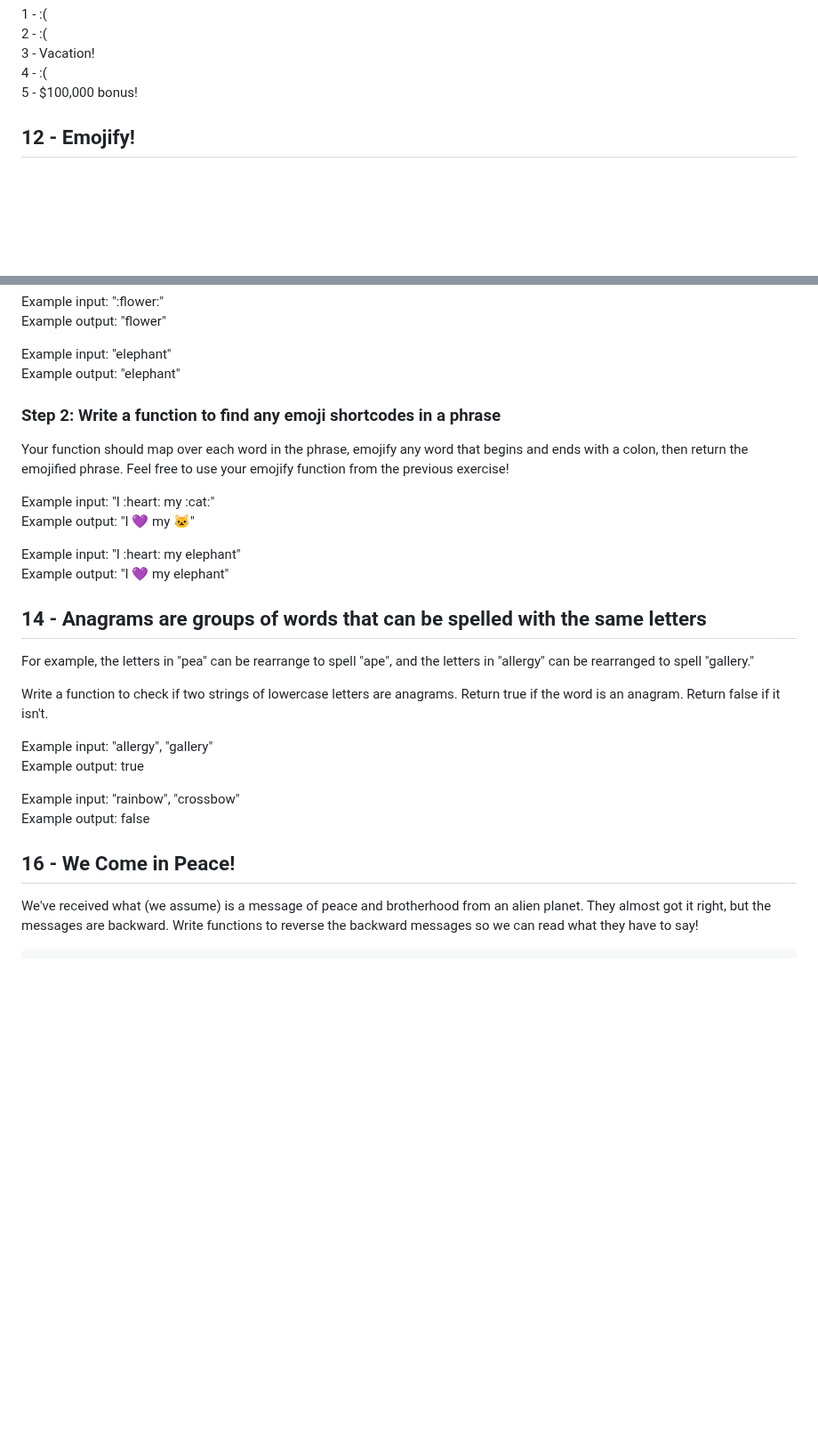
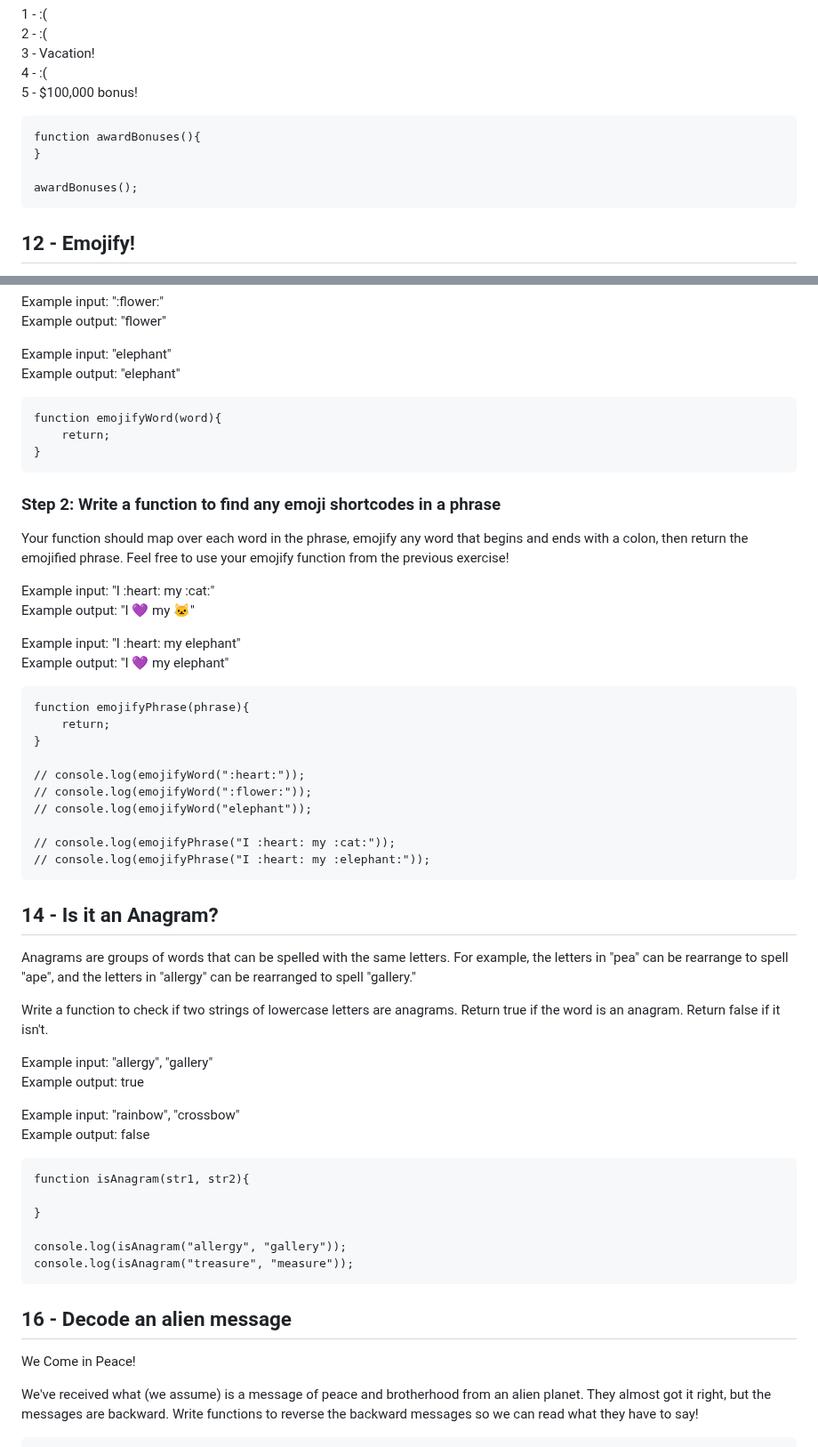
Before and after one commit to qserena/03-javascript-interview-challenges, a Markdown page: README.md, 2 parts joined by grey strips. Shown at 89% size. Rendered like a GitHub page; blank space fills up the shorter version.

Commit message:
Challenges 10 to 18.

````diff
--- a/README.md
+++ b/README.md
@@ -112,6 +112,13 @@ Your function's output should look something like this:
 4 - :(
 5 - $100,000 bonus!
 
+```
+function awardBonuses(){
+}
+
+awardBonuses();
+```
+
 ## 12 - Emojify!
 
 Popular services like Slack and Github allow for emoji shortscodes, meaning
@@ -150,6 +157,12 @@ Example output: "flower"
 Example input: "elephant"
 Example output: "elephant"
 
+```
+function emojifyWord(word){
+    return;
+}
+```
+
 ### Step 2: Write a function to find any emoji shortcodes in a phrase
 
 Your function should map over each word in the phrase, emojify any word
@@ -162,8 +175,22 @@ Example output: "I 💜 my 🐱"
 Example input: "I :<zero-width space>heart: my elephant"
 Example output: "I 💜 my elephant"
 
-## 14 - Anagrams are groups of words that can be spelled with the same letters
+```
+function emojifyPhrase(phrase){
+    return;
+}
 
+// console.log(emojifyWord(":heart:"));
+// console.log(emojifyWord(":flower:"));
+// console.log(emojifyWord("elephant"));
+
+// console.log(emojifyPhrase("I :heart: my :cat:"));
+// console.log(emojifyPhrase("I :heart: my :elephant:"));
+```
+
+## 14 - Is it an Anagram?
+
+Anagrams are groups of words that can be spelled with the same letters.
 For example, the letters in "pea" can be rearrange to spell "ape", and
 the letters in "allergy" can be rearranged to spell "gallery."
 
@@ -176,7 +203,18 @@ Example output: true
 Example input: "rainbow", "crossbow"
 Example output: false
 
-## 16 - We Come in Peace!
+```
+function isAnagram(str1, str2){
+
+}
+
+console.log(isAnagram("allergy", "gallery"));
+console.log(isAnagram("treasure", "measure"));
+```
+
+## 16 - Decode an alien message
+
+We Come in Peace!
 
 We've received what (we assume) is a message of peace and brotherhood from
 an alien planet. They almost got it right, but the messages are
````
Also changed, not shown: other parts of README.md (+28 -0 lines).
